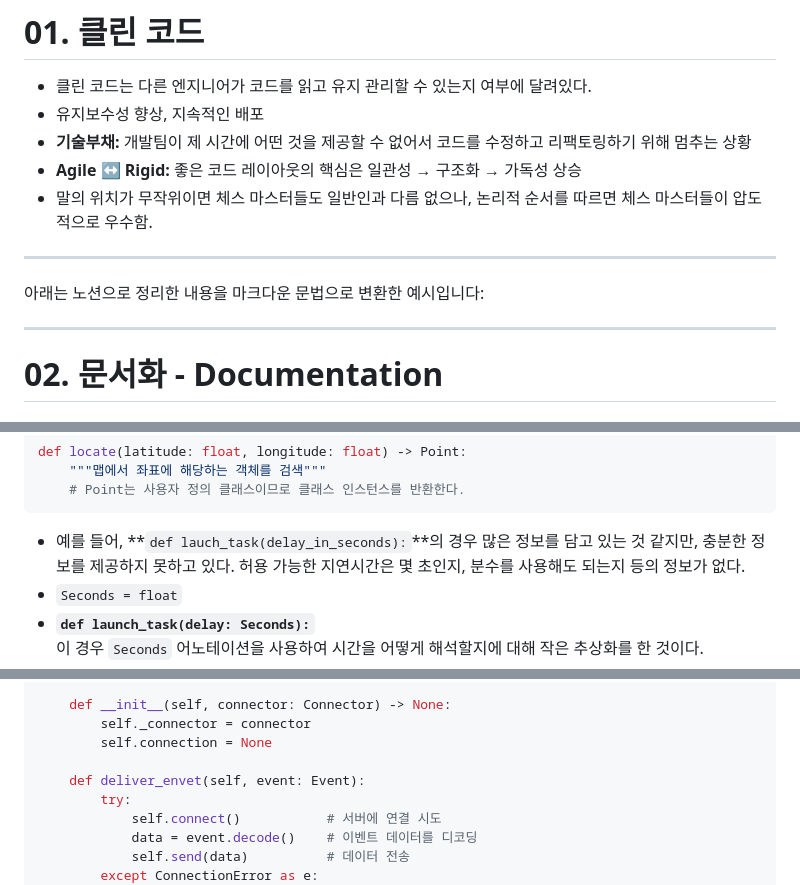
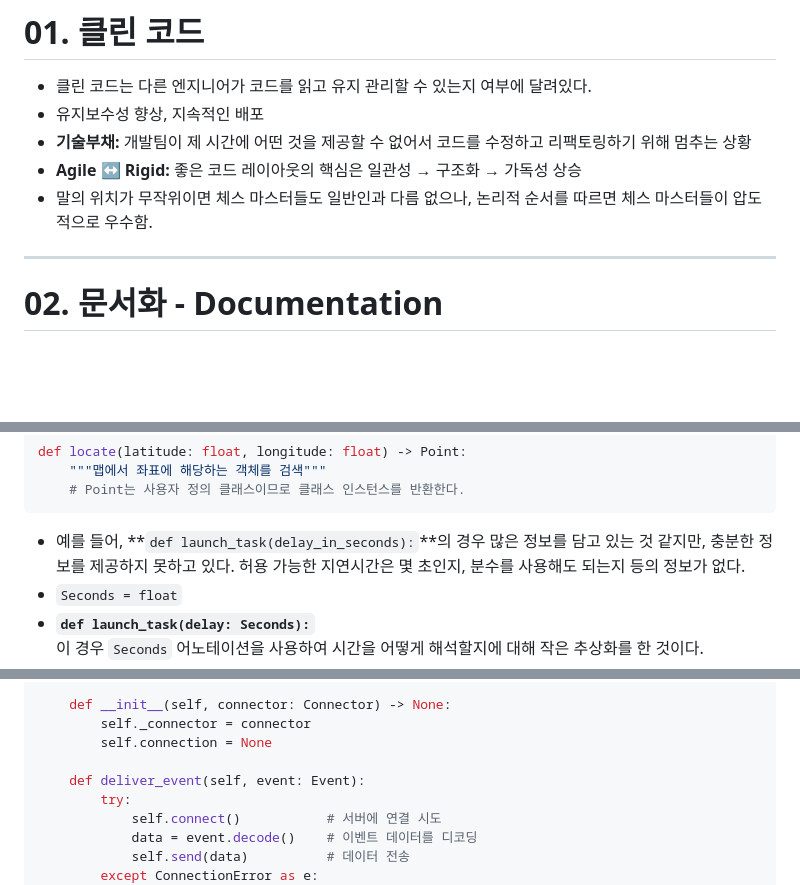
Before and after one commit to sml1323/blog, a Markdown page: blog/[20250313]_[Ch1-3 - Pythonic 코드]_[파이썬 클린 코드]_[]_[정리]_[].md, 3 parts joined by grey strips. Rendered like a GitHub page; blank space fills up the shorter version.

Commit message:
modify: first posting

````diff
--- a/blog/[20250313]_[Ch1, 2, 3 - Pythonic 코드]_[파이썬 클린 코드]_[]_[정리]_[].md
+++ b/blog/[20250313]_[Ch1-3 - Pythonic 코드]_[파이썬 클린 코드]_[]_[정리]_[].md
@@ -171,10 +171,6 @@ c.diameter = 30    # ❌ AttributeError: can't set attribute (setter가 없으
 
 ---
 
-아래는 노션으로 정리한 내용을 마크다운 문법으로 변환한 예시입니다:
-
----
-
 # 02. 문서화 - Documentation
 
 ## 코드 주석 - Code Comments
@@ -209,7 +205,7 @@ def locate(latitude: float, longitude: float) -> Point:
     # Point는 사용자 정의 클래스이므로 클래스 인스턴스를 반환한다.
 ```
 
-- 예를 들어, **`def lauch_task(delay_in_seconds):`**의 경우 많은 정보를 담고 있는 것 같지만, 충분한 정보를 제공하지 못하고 있다. 허용 가능한 지연시간은 몇 초인지, 분수를 사용해도 되는지 등의 정보가 없다.
+- 예를 들어, **`def launch_task(delay_in_seconds):`**의 경우 많은 정보를 담고 있는 것 같지만, 충분한 정보를 제공하지 못하고 있다. 허용 가능한 지연시간은 몇 초인지, 분수를 사용해도 되는지 등의 정보가 없다.
 - `Seconds = float`
 - **`def launch_task(delay: Seconds):`**
   이 경우 `Seconds` 어노테이션을 사용하여 시간을 어떻게 해석할지에 대해 작은 추상화를 한 것이다.
@@ -892,7 +888,7 @@ class DataTransport:
         self._connector = connector
         self.connection = None
 
-    def deliver_envet(self, event: Event):
+    def deliver_event(self, event: Event):
         try:
             self.connect()           # 서버에 연결 시도
             data = event.decode()    # 이벤트 데이터를 디코딩
````
